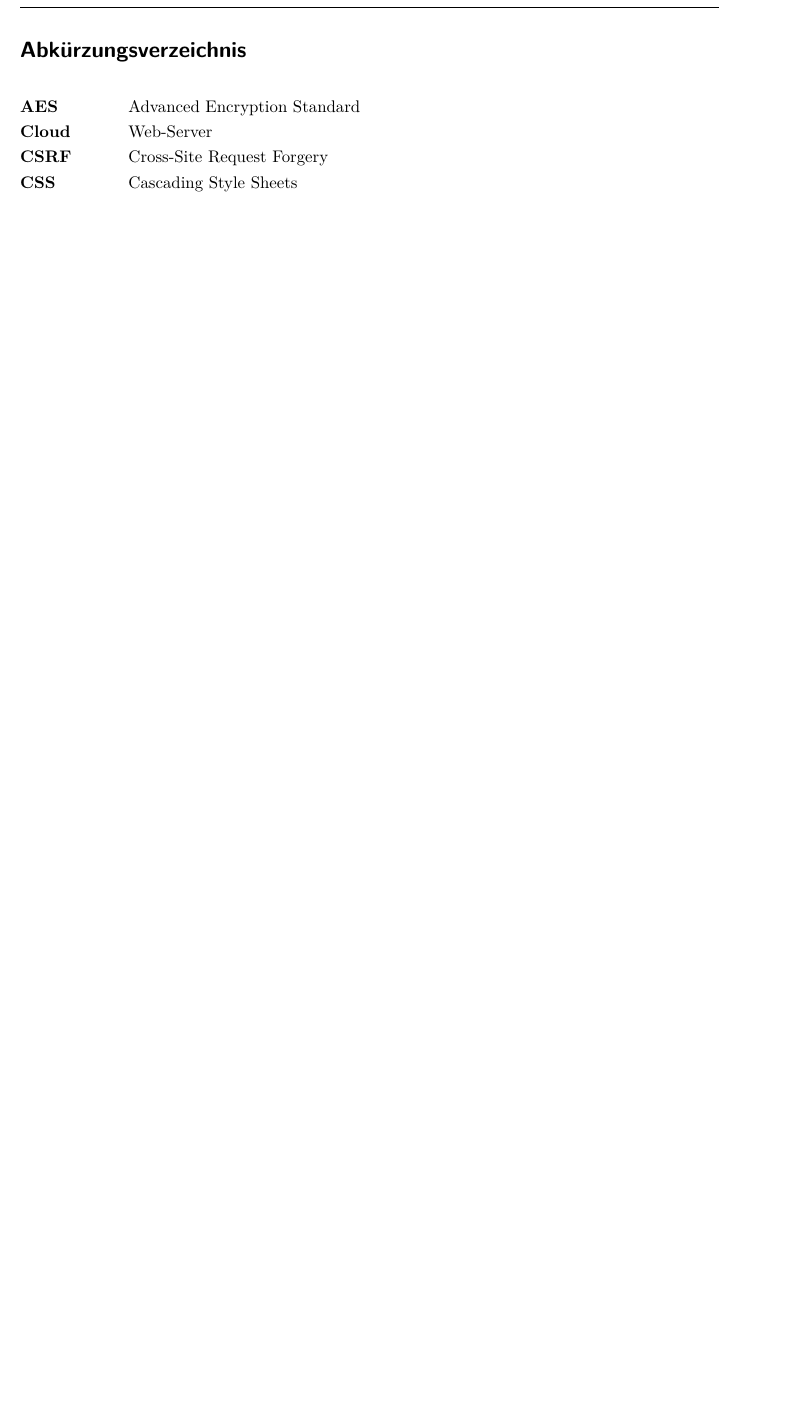
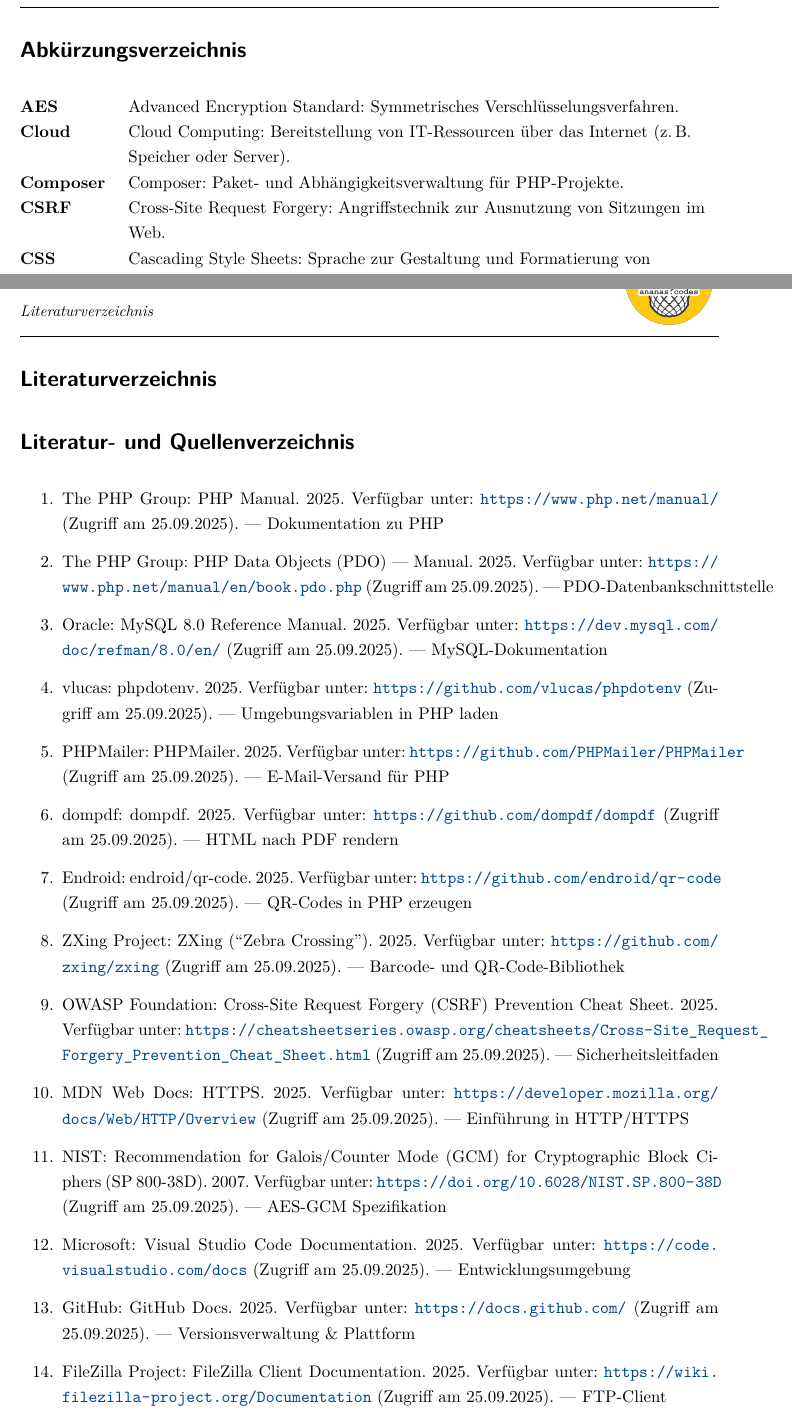
Before and after one commit to Mullins182/Projektdoku-Recom-Marketing-App, a LaTeX document (Projektdokumentation.tex, which reads Abkuerzungen.tex, Allgemein/Befehle.tex, Quellenverzeichnis.tex): part of page 5 of 27 before the commit and two parts of pages 5 and 20 of 28 after it, the two joined at a grey line, cut so that both start at the same text, the shorter picture padded with empty space. Compiled offline with pdfLaTeX.

Commit message:
Literatur und Quellenverzeichnis integriert; Überschrift korrigiert; Abkürzungsverzeichnis neu erstellt;

```diff
--- a/Abkuerzungen.tex
+++ b/Abkuerzungen.tex
@@ -12,11 +12,12 @@
 
 % Die Option (in den eckigen Klammern) enthält das längste Label oder
 % einen Platzhalter der die Breite der linken Spalte bestimmt.
+
 \begin{acronym}[WWWWW]
-	\acro{AES}{Advanced Encryption Standard}\acused{API}
-	\acro{API}{Application Programming Interface}\acused{API}
-	\acro{CDN}{Content-Delivery-Network}\acused{CDN}
-	\acro{Cloud}{Web-Server}\acused{Cloud}
-	\acro{CSRF}{Cross-Site Request Forgery}\acused{CSRF}
-	\acro{CSS}{Cascading Style Sheets}\acused{CSS}
-	\acro{DOM}{Document Object Model}\acused{DOM}
+  \acro{AES}{Advanced Encryption Standard: Symmetrisches Verschlüsselungsverfahren.}\acused{AES}
+  \acro{API}{Application Programming Interface: Schnittstelle zur Anwendungsprogrammierung.}\acused{API}
+  \acro{CDN}{Content Delivery Network: Verteiltes Netz von Servern zur schnelleren Bereitstellung von Inhalten.}\acused{CDN}
+  \acro{Cloud}{Cloud Computing: Bereitstellung von IT-Ressourcen über das Internet (z.\,B. Speicher oder Server).}\acused{Cloud}
+  \acro{Composer}{Composer: Paket- und Abhängigkeitsverwaltung für PHP-Projekte.}\acused{Composer}
+  \acro{CSRF}{Cross-Site Request Forgery: Angriffstechnik zur Ausnutzung von Sitzungen im Web.}\acused{CSRF}
+  \acro{CSS}{Cascading Style Sheets: Sprache zur Gestaltung und Formatierung von Webseiten.}\acused{CSS}
--- a/Allgemein/Befehle.tex
+++ b/Allgemein/Befehle.tex
@@ -22,6 +22,7 @@
 % Befehle für häufig anfallende Aufgaben
 \newcommand{\Abbildung}[1]{\autoref{fig:#1}}
 \newcommand{\Anhang}[1]{\appendixname{}~\ref{#1}: \nameref{#1} \vpageref{#1}}
+\newcommand{\quelle}[1]{\textsuperscript{[#1]}}
 \newcommand{\includegraphicsKeepAspectRatio}[2]{\includegraphics[width=#2\textwidth,height=#2\textheight,keepaspectratio]{#1}}
 \newcommand{\Zitat}[2][\empty]{\ifthenelse{\equal{#1}{\empty}}{\citep{#2}}{\citep[#1]{#2}}}
 \newcommand{\Autor}[1]{\textsc{#1}} % zum Ausgeben von Autoren
--- a/Projektdokumentation.tex
+++ b/Projektdokumentation.tex
@@ -76,11 +76,11 @@
 \input{Inhalt.tex}
 
 % Literatur ------------------------------------------------------------------
-% \clearpage
-% \renewcommand{\refname}{Literaturverzeichnis}
-% \bibliography{Bibliographie}
-% \bibliographystyle{Allgemein/natdin} % DIN-Stil des Literaturverzeichnisses
-% \input{Erklaerung}
+\clearpage
+\renewcommand{\refname}{Literaturverzeichnis}
+\bibliography{Bibliographie}
+\bibliographystyle{Allgemein/natdin} % DIN-Stil des Literaturverzeichnisses
+\input{Quellenverzeichnis}
 
 % Anhang ---------------------------------------------------------------------
 \clearpage        % sorgt für sauberes Abschließen
--- /dev/null
+++ b/Quellenverzeichnis.tex
@@ -0,0 +1,18 @@
+\section*{Literatur- und Quellenverzeichnis}
+\addcontentsline{toc}{section}{Literatur- und Quellenverzeichnis}
+\begin{enumerate}
+  \item The PHP Group: PHP Manual. 2025. Verfügbar unter: \url{https://www.php.net/manual/} (Zugriff am 25.09.2025). — Dokumentation zu PHP
+  \item The PHP Group: PHP Data Objects (PDO) — Manual. 2025. Verfügbar unter: \url{https://www.php.net/manual/en/book.pdo.php} (Zugriff am 25.09.2025). — PDO-Datenbankschnittstelle
+  \item Oracle: MySQL 8.0 Reference Manual. 2025. Verfügbar unter: \url{https://dev.mysql.com/doc/refman/8.0/en/} (Zugriff am 25.09.2025). — MySQL-Dokumentation
+  \item vlucas: phpdotenv. 2025. Verfügbar unter: \url{https://github.com/vlucas/phpdotenv} (Zugriff am 25.09.2025). — Umgebungsvariablen in PHP laden
+  \item PHPMailer: PHPMailer. 2025. Verfügbar unter: \url{https://github.com/PHPMailer/PHPMailer} (Zugriff am 25.09.2025). — E-Mail-Versand für PHP
+  \item dompdf: dompdf. 2025. Verfügbar unter: \url{https://github.com/dompdf/dompdf} (Zugriff am 25.09.2025). — HTML nach PDF rendern
+  \item Endroid: endroid/qr-code. 2025. Verfügbar unter: \url{https://github.com/endroid/qr-code} (Zugriff am 25.09.2025). — QR-Codes in PHP erzeugen
+  \item ZXing Project: ZXing (“Zebra Crossing”). 2025. Verfügbar unter: \url{https://github.com/zxing/zxing} (Zugriff am 25.09.2025). — Barcode- und QR-Code-Bibliothek
+  \item OWASP Foundation: Cross-Site Request Forgery (CSRF) Prevention Cheat Sheet. 2025. Verfügbar unter: \url{https://cheatsheetseries.owasp.org/cheatsheets/Cross-Site_Request_Forgery_Prevention_Cheat_Sheet.html} (Zugriff am 25.09.2025). — Sicherheitsleitfaden
+  \item MDN Web Docs: HTTPS. 2025. Verfügbar unter: \url{https://developer.mozilla.org/docs/Web/HTTP/Overview} (Zugriff am 25.09.2025). — Einführung in HTTP/HTTPS
+  \item NIST: Recommendation for Galois/Counter Mode (GCM) for Cryptographic Block Ciphers (SP 800-38D). 2007. Verfügbar unter: \url{https://doi.org/10.6028/NIST.SP.800-38D} (Zugriff am 25.09.2025). — AES-GCM Spezifikation
+  \item Microsoft: Visual Studio Code Documentation. 2025. Verfügbar unter: \url{https://code.visualstudio.com/docs} (Zugriff am 25.09.2025). — Entwicklungsumgebung
+  \item GitHub: GitHub Docs. 2025. Verfügbar unter: \url{https://docs.github.com/} (Zugriff am 25.09.2025). — Versionsverwaltung \& Plattform
+  \item FileZilla Project: FileZilla Client Documentation. 2025. Verfügbar unter: \url{https://wiki.filezilla-project.org/Documentation} (Zugriff am 25.09.2025). — FTP-Client
+\end{enumerate}
```
Also changed, not shown: Anhang.tex (+1 -0 lines), Anhang/Screenshots.tex (+1 -1 lines), Kapitel/01_Einleitung.tex (+2 -2 lines), Projektdokumentation.pdf, Abkuerzungen.tex (45 more changed lines), Projektdokumentation.tex (2 more changed lines), 4 other files.
